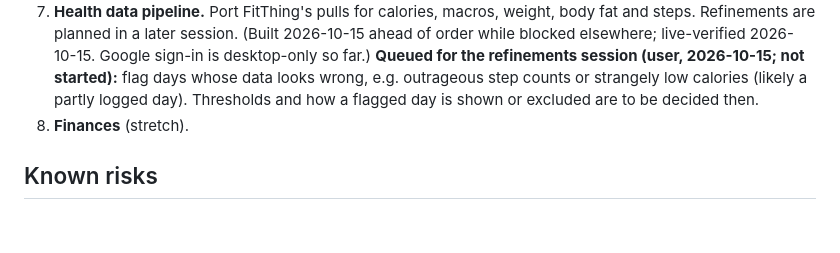
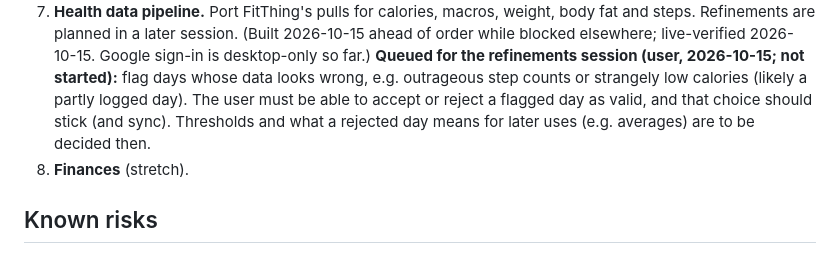
Before and after one commit to bankswr/Lifeboard, a Markdown page: docs/PLAN.md, the part around the change. Rendered like a GitHub page; blank space fills up the shorter version.

Commit message:
Plan: flagged health days need accept/reject
Co-Authored-By: Claude Opus 5.5 <noreply@anthropic.com>

```diff
--- a/docs/PLAN.md
+++ b/docs/PLAN.md
@@ -128,8 +128,9 @@ current intent, not a commitment to details.
    Google sign-in is desktop-only so far.)
    **Queued for the refinements session (user, 2026-10-15; not started):** flag days whose
    data looks wrong, e.g. outrageous step counts or strangely low calories (likely a
-   partly logged day). Thresholds and how a flagged day is shown or excluded are to be
-   decided then.
+   partly logged day). The user must be able to accept or reject a flagged day as valid,
+   and that choice should stick (and sync). Thresholds and what a rejected day means for
+   later uses (e.g. averages) are to be decided then.
 8. **Finances** (stretch).
 
 ## Known risks
```
